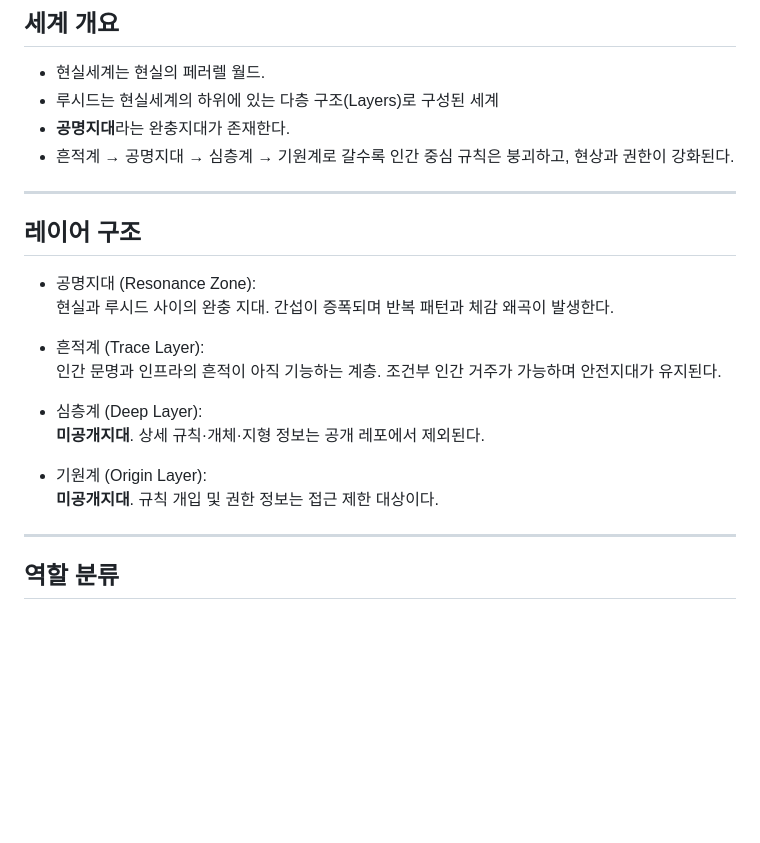
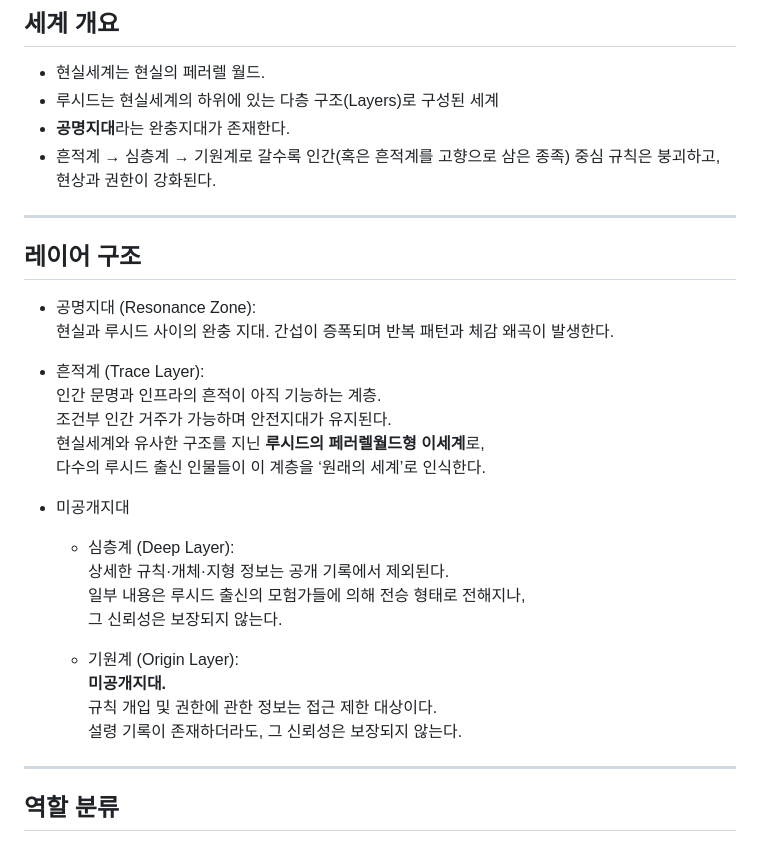
Before and after one commit to Nian3130/lucid-assets, a Markdown page: settingbible/readme.md, the part around the change. GitHub-like rendering; blank space fills up the shorter version.

```diff
--- a/settingbible/readme.md
+++ b/settingbible/readme.md
@@ -9,8 +9,8 @@
 - 현실세계는 현실의 페러렐 월드.
 - 루시드는 현실세계의 하위에 있는 다층 구조(Layers)로 구성된 세계
 - **공명지대**라는 완충지대가 존재한다.
-- 흔적계 → 공명지대 → 심층계 → 기원계로 갈수록
-  인간 중심 규칙은 붕괴하고, 현상과 권한이 강화된다.
+- 흔적계 → 심층계 → 기원계로 갈수록
+  인간(혹은 흔적계를 고향으로 삼은 종족) 중심 규칙은 붕괴하고, 현상과 권한이 강화된다.
 
 ---
 
@@ -19,13 +19,23 @@
   현실과 루시드 사이의 완충 지대. 간섭이 증폭되며 반복 패턴과 체감 왜곡이 발생한다.
 
 - 흔적계 (Trace Layer):
-  인간 문명과 인프라의 흔적이 아직 기능하는 계층. 조건부 인간 거주가 가능하며 안전지대가 유지된다.
+  인간 문명과 인프라의 흔적이 아직 기능하는 계층.
+  조건부 인간 거주가 가능하며 안전지대가 유지된다.
+  현실세계와 유사한 구조를 지닌 **루시드의 페러렐월드형 이세계**로,
+  다수의 루시드 출신 인물들이 이 계층을 ‘원래의 세계’로 인식한다.
 
-- 심층계 (Deep Layer):
-  **미공개지대**. 상세 규칙·개체·지형 정보는 공개 레포에서 제외된다.
+- 미공개지대
 
-- 기원계 (Origin Layer):
-  **미공개지대**. 규칙 개입 및 권한 정보는 접근 제한 대상이다.
+  - 심층계 (Deep Layer):
+    상세한 규칙·개체·지형 정보는 공개 기록에서 제외된다.
+    일부 내용은 루시드 출신의 모험가들에 의해 전승 형태로 전해지나,
+    그 신뢰성은 보장되지 않는다.
+
+  - 기원계 (Origin Layer):
+    **미공개지대.**
+    규칙 개입 및 권한에 관한 정보는 접근 제한 대상이다.
+    설령 기록이 존재하더라도, 그 신뢰성은 보장되지 않는다.
+
 
 ---
 
```
